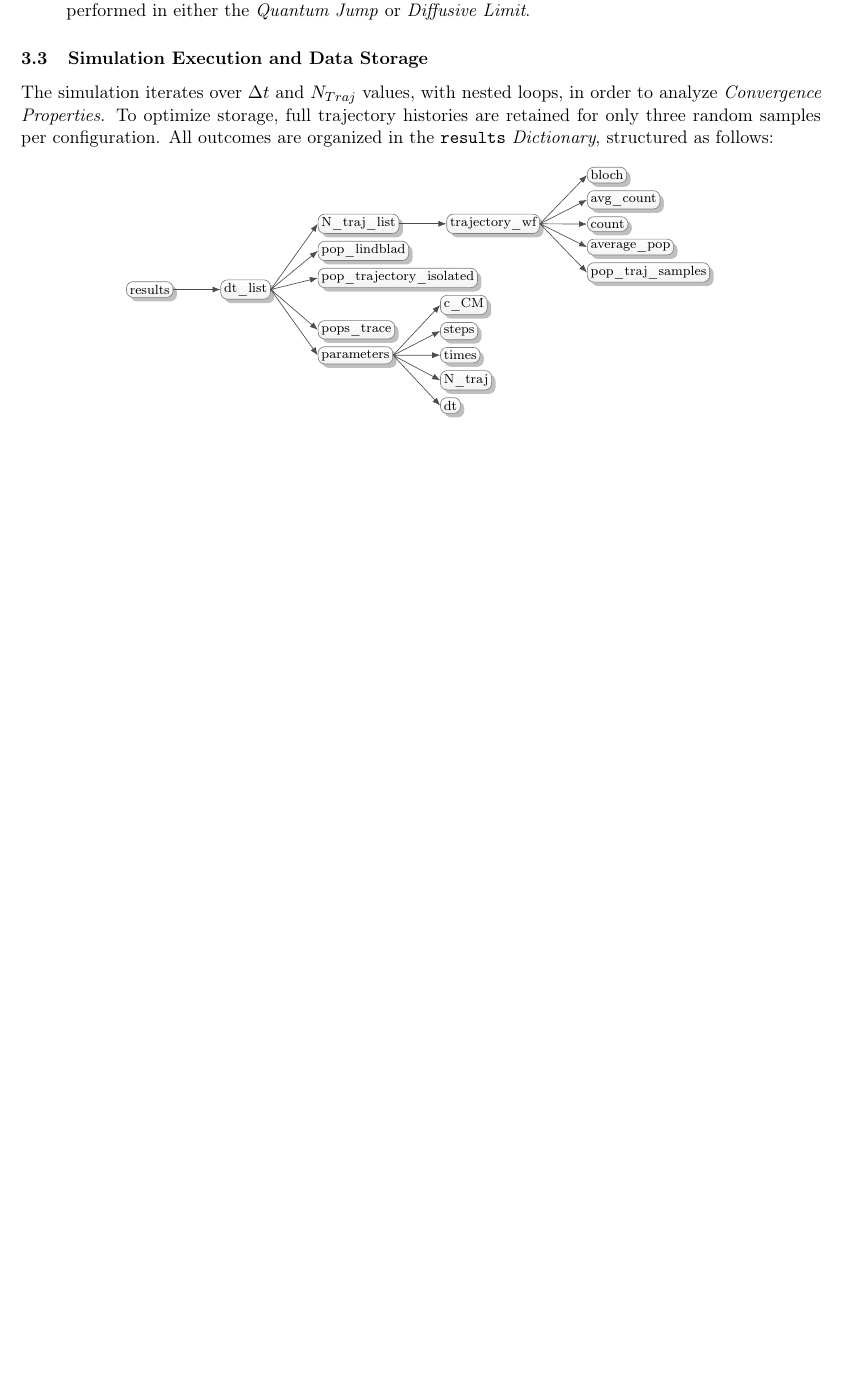
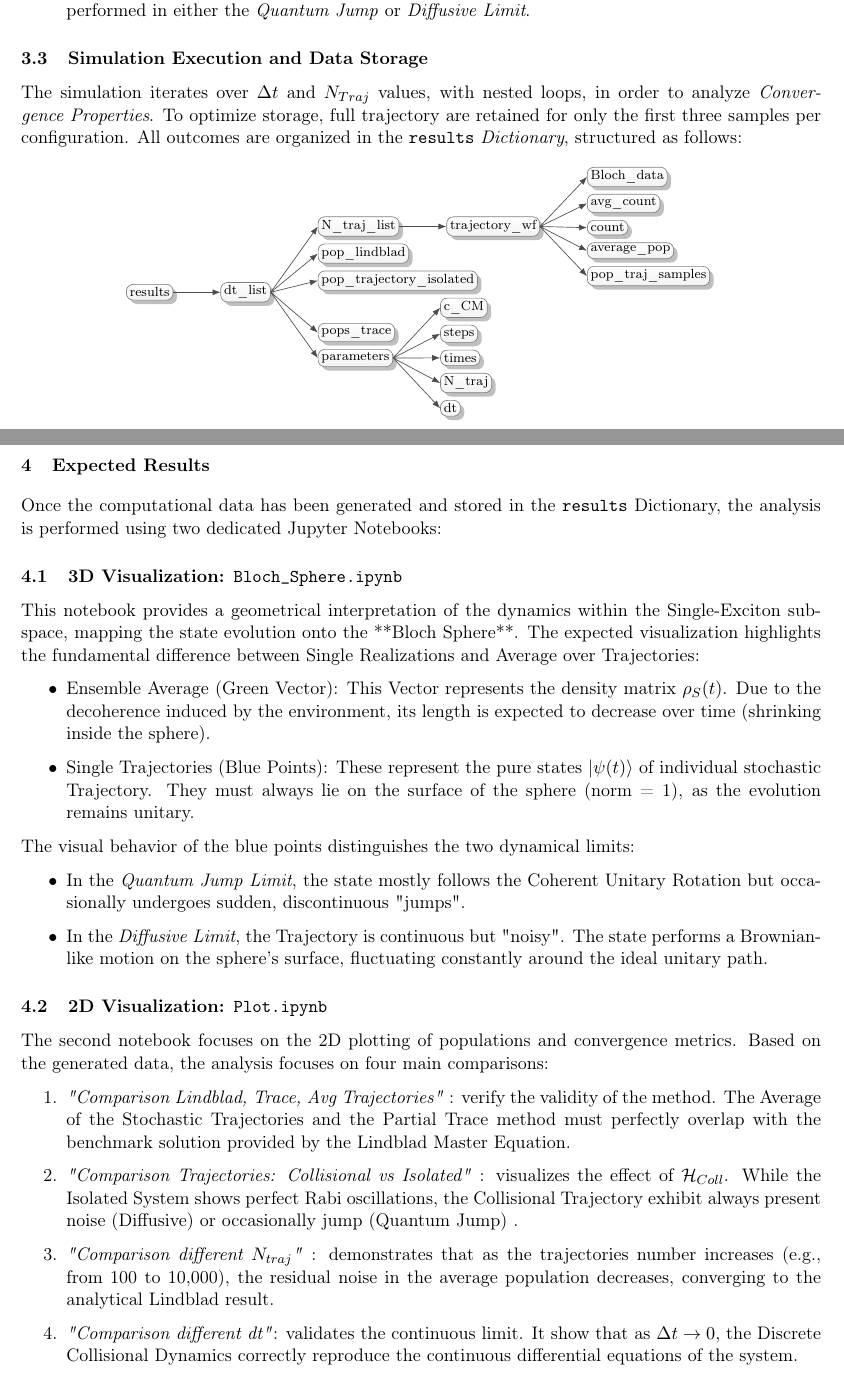
Before and after one commit to francescociavarella/Collisional_Methods_for_Coding, a LaTeX document (Documentation/Report.tex): part of page 12 of 12 before the commit and two parts of pages 12 and 13 of 13 after it, the two joined at a grey line, cut so that both start at the same text, the shorter picture padded with empty space. Compiled offline with pdfLaTeX.

Commit message:
final fix

```diff
--- a/Documentation/Report.tex
+++ b/Documentation/Report.tex
@@ -475,7 +475,7 @@
 	\end{enumerate}
 
 	\subsection{Simulation Execution and Data Storage}
-	The simulation iterates over $\Delta t$ and $N_{Traj}$ values, with nested loops, in order to analyze \textit{Convergence Properties}. To optimize storage, full trajectory histories are retained for only three random samples per configuration. All outcomes are organized in the \texttt{results} \textit{Dictionary}, structured as follows:
+	The simulation iterates over $\Delta t$ and $N_{Traj}$ values, with nested loops, in order to analyze \textit{Convergence Properties}. To optimize storage, full trajectory are retained for only the first three samples per configuration. All outcomes are organized in the \texttt{results} \textit{Dictionary}, structured as follows:
 
 	\begin{figure}[htbp]
 		\centering
@@ -509,7 +509,7 @@
 			[average\_pop]
 			[count]
 			[avg\_count]
-			[bloch, fill=yellow!10]
+			[Bloch\_data, fill=yellow!10]
 			]
 			]
 			]
@@ -521,3 +522,35 @@
 
+	\section{Expected Results}
+	\label{sec:expected_results}
+
+	Once the computational data has been generated and stored in the \texttt{results} Dictionary, the analysis is performed using two dedicated Jupyter Notebooks:
+
+	\subsection{3D Visualization: \texttt{Bloch\_Sphere.ipynb}}
+	This notebook provides a geometrical interpretation of the dynamics within the Single-Exciton subspace, mapping the state evolution onto the **Bloch Sphere**. The expected visualization highlights the fundamental difference between Single Realizations and Average over Trajectories:
+
+	\begin{itemize}
+		\item Ensemble Average (Green Vector): This Vector represents the density matrix $\rho_S(t)$. Due to the decoherence induced by the environment, its length is expected to decrease over time (shrinking inside the sphere).
+
+		\item Single Trajectories (Blue Points): These represent the pure states $\ket{\psi(t)}$ of individual stochastic Trajectory. They must always lie on the surface of the sphere (norm = 1), as the evolution remains unitary.
+	\end{itemize}
+
+	The visual behavior of the blue points distinguishes the two dynamical limits:
+	\begin{itemize}
+		\item In the \textit{Quantum Jump Limit}, the state mostly follows the Coherent Unitary Rotation but occasionally undergoes sudden, discontinuous "jumps".
+		\item In the \textit{Diffusive Limit}, the Trajectory is continuous but "noisy". The state performs a Brownian-like motion on the sphere's surface, fluctuating constantly around the ideal unitary path.
+	\end{itemize}
+
+	\subsection{2D Visualization: \texttt{Plot.ipynb}}
+	The second notebook focuses on the 2D plotting of populations and convergence metrics. Based on the generated data, the analysis focuses on four main comparisons:
+
+	\begin{enumerate}
+		\item  \textit{"Comparison Lindblad, Trace, Avg Trajectories"} : verify the validity of the method. The Average of the Stochastic Trajectories and the Partial Trace method must perfectly overlap with the benchmark solution provided by the Lindblad Master Equation.
+
+		\item \textit{"Comparison Trajectories: Collisional vs Isolated"} : visualizes the effect of $ \mathcal{H}_{Coll} $. While the Isolated System shows perfect Rabi oscillations, the Collisional Trajectory exhibit always present noise (Diffusive) or occasionally jump (Quantum Jump) .
+
+		\item \textit{"Comparison different $N_{traj}$"} : demonstrates that as the trajectories number increases (e.g., from 100 to 10,000), the residual noise in the average population decreases, converging to the analytical Lindblad result.
+
+		\item \textit{"Comparison different dt"}: validates the continuous limit. It show that as $\Delta t \to 0$, the Discrete Collisional Dynamics correctly reproduce the continuous differential equations of the system.
+	\end{enumerate}
 
 \end{document}
```
Also changed, not shown: Documentation/Report.pdf, Documentation/Report.tex (9 more changed lines).
